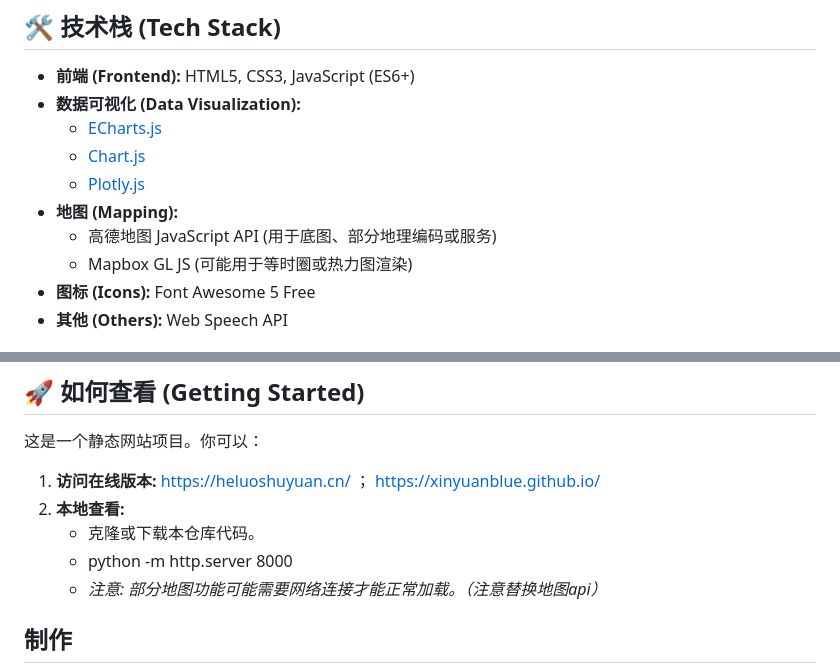
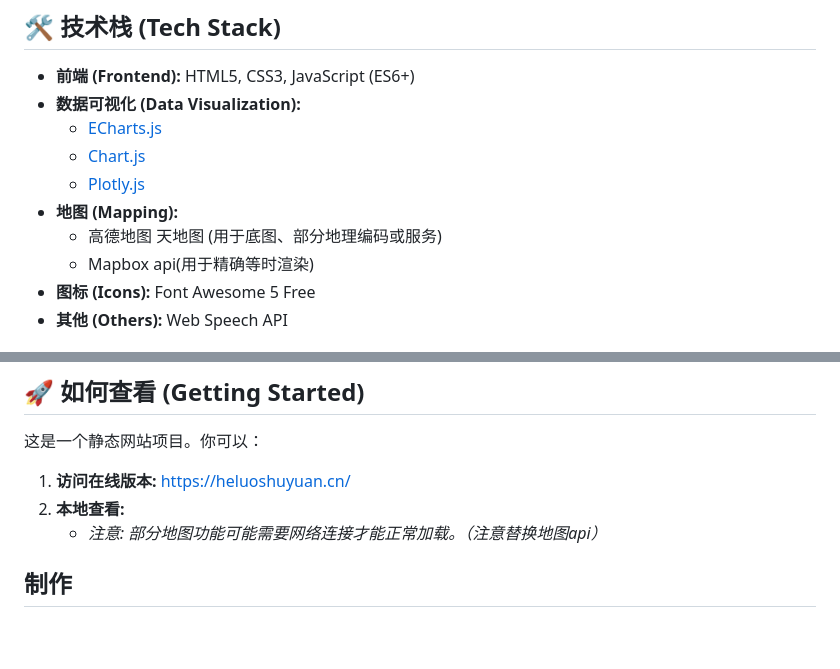
Before and after one commit to xinyuanblue/xinyuanblue.github.io, a Markdown page: README.md, 2 parts joined by grey strips. Rendered like a GitHub page; blank space fills up the shorter version.

```diff
--- a/README.md
+++ b/README.md
@@ -37,8 +37,8 @@ This data journalism project interactively explores the "Heluo Book Garden" urba
   * [Chart.js](https://www.chartjs.org/)
   * [Plotly.js](https://plotly.com/javascript/)
 * **地图 (Mapping):**
-  * 高德地图 JavaScript API (用于底图、部分地理编码或服务)
-  * Mapbox GL JS (可能用于等时圈或热力图渲染)
+  * 高德地图 天地图 (用于底图、部分地理编码或服务)
+  * Mapbox api(用于精确等时渲染)
 * **图标 (Icons):** Font Awesome 5 Free
 * **其他 (Others):** Web Speech API
 
@@ -91,10 +91,8 @@ This data journalism project interactively explores the "Heluo Book Garden" urba
 
 这是一个静态网站项目。你可以：
 
-1. **访问在线版本:**  https://heluoshuyuan.cn/  ； https://xinyuanblue.github.io/
+1. **访问在线版本:**  https://heluoshuyuan.cn/
 2. **本地查看:**
-   * 克隆或下载本仓库代码。
-   * python -m http.server 8000
    * *注意: 部分地图功能可能需要网络连接才能正常加载。（注意替换地图api）*
 
 ## 制作
```
